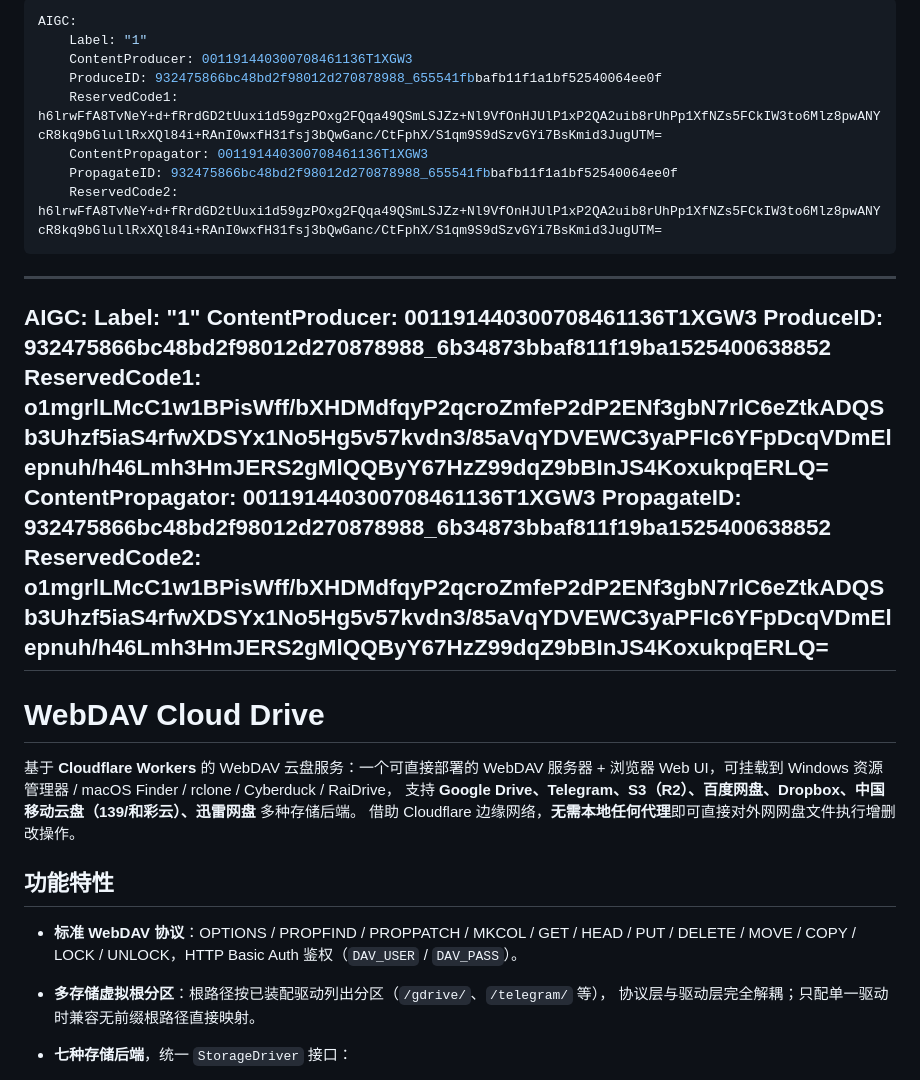
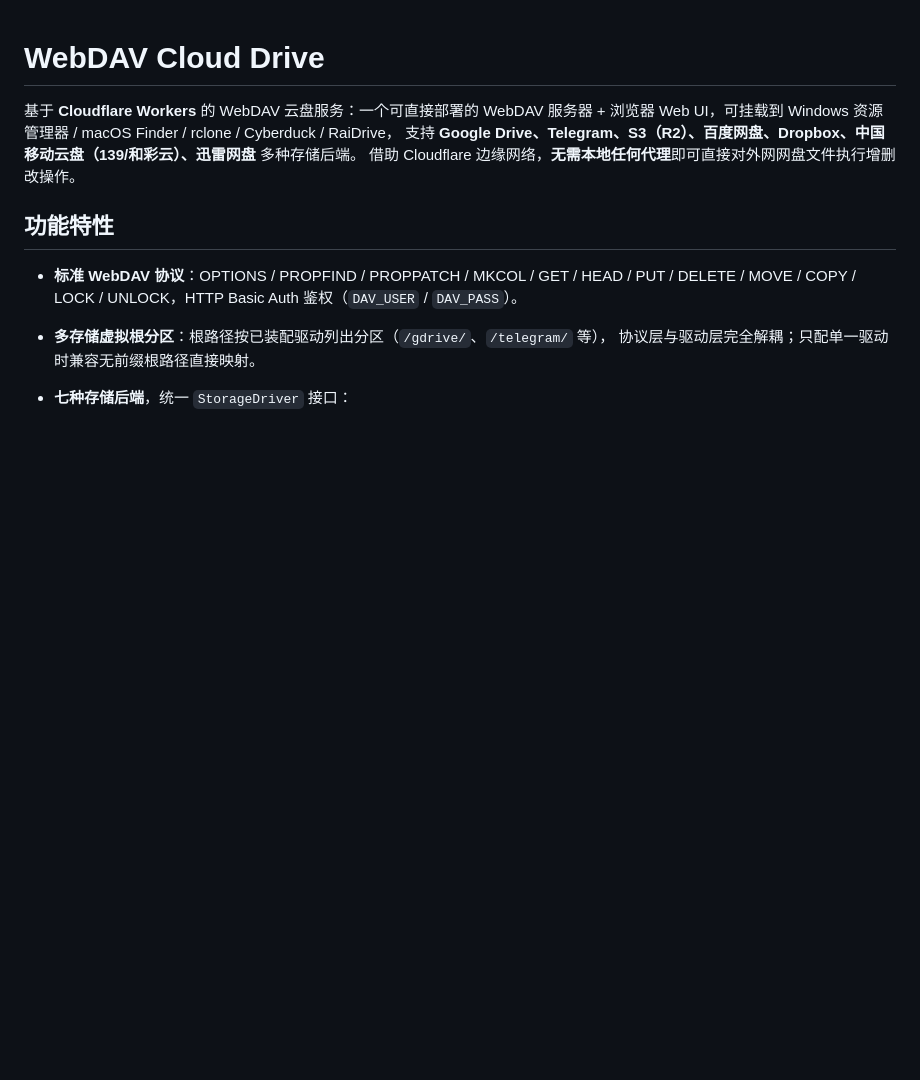
Before and after one commit to taylormao/webdav4cloudflare, a Markdown page: README.md, the part around the change. Rendered like a GitHub page; blank space fills up the shorter version.

```diff
--- a/README.md
+++ b/README.md
@@ -1,24 +1,3 @@
----
-AIGC:
-    Label: "1"
-    ContentProducer: 001191440300708461136T1XGW3
-    ProduceID: 932475866bc48bd2f98012d270878988_655541fbbafb11f1a1bf52540064ee0f
-    ReservedCode1: h6lrwFfA8TvNeY+d+fRrdGD2tUuxi1d59gzPOxg2FQqa49QSmLSJZz+Nl9VfOnHJUlP1xP2QA2uib8rUhPp1XfNZs5FCkIW3to6Mlz8pwANYcR8kq9bGlullRxXQl84i+RAnI0wxfH31fsj3bQwGanc/CtFphX/S1qm9S9dSzvGYi7BsKmid3JugUTM=
-    ContentPropagator: 001191440300708461136T1XGW3
-    PropagateID: 932475866bc48bd2f98012d270878988_655541fbbafb11f1a1bf52540064ee0f
-    ReservedCode2: h6lrwFfA8TvNeY+d+fRrdGD2tUuxi1d59gzPOxg2FQqa49QSmLSJZz+Nl9VfOnHJUlP1xP2QA2uib8rUhPp1XfNZs5FCkIW3to6Mlz8pwANYcR8kq9bGlullRxXQl84i+RAnI0wxfH31fsj3bQwGanc/CtFphX/S1qm9S9dSzvGYi7BsKmid3JugUTM=
----
-
----
-AIGC:
-    Label: "1"
-    ContentProducer: 001191440300708461136T1XGW3
-    ProduceID: 932475866bc48bd2f98012d270878988_6b34873bbaf811f19ba1525400638852
-    ReservedCode1: o1mgrlLMcC1w1BPisWff/bXHDMdfqyP2qcroZmfeP2dP2ENf3gbN7rlC6eZtkADQSb3Uhzf5iaS4rfwXDSYx1No5Hg5v57kvdn3/85aVqYDVEWC3yaPFIc6YFpDcqVDmElepnuh/h46Lmh3HmJERS2gMlQQByY67HzZ99dqZ9bBInJS4KoxukpqERLQ=
-    ContentPropagator: 001191440300708461136T1XGW3
-    PropagateID: 932475866bc48bd2f98012d270878988_6b34873bbaf811f19ba1525400638852
-    ReservedCode2: o1mgrlLMcC1w1BPisWff/bXHDMdfqyP2qcroZmfeP2dP2ENf3gbN7rlC6eZtkADQSb3Uhzf5iaS4rfwXDSYx1No5Hg5v57kvdn3/85aVqYDVEWC3yaPFIc6YFpDcqVDmElepnuh/h46Lmh3HmJERS2gMlQQByY67HzZ99dqZ9bBInJS4KoxukpqERLQ=
----
 
 # WebDAV Cloud Drive
 
```
